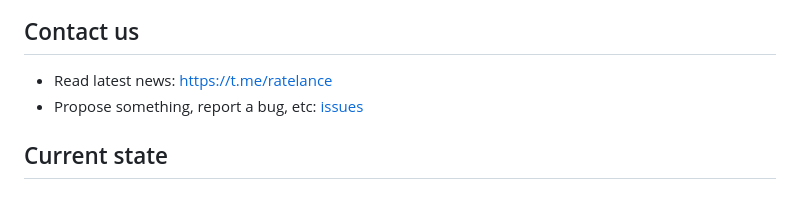
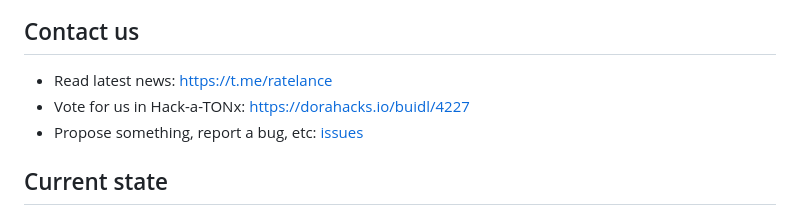
Before and after one commit to ProgramCrafter/ratelance, a Markdown page: README.md, the part around the change. GitHub-like rendering.

Commit message:
Added BUIDL link

```diff
--- a/README.md
+++ b/README.md
@@ -15,6 +15,7 @@ We are focused on creating an environment of collaboration and DeTrust :handshak
 ## Contact us
 
 - Read latest news: https://t.me/ratelance
+- Vote for us in Hack-a-TONx: https://dorahacks.io/buidl/4227
 - Propose something, report a bug, etc: [issues](https://github.com/ProgramCrafter/ratelance/issues)
 
 ## Current state
```
